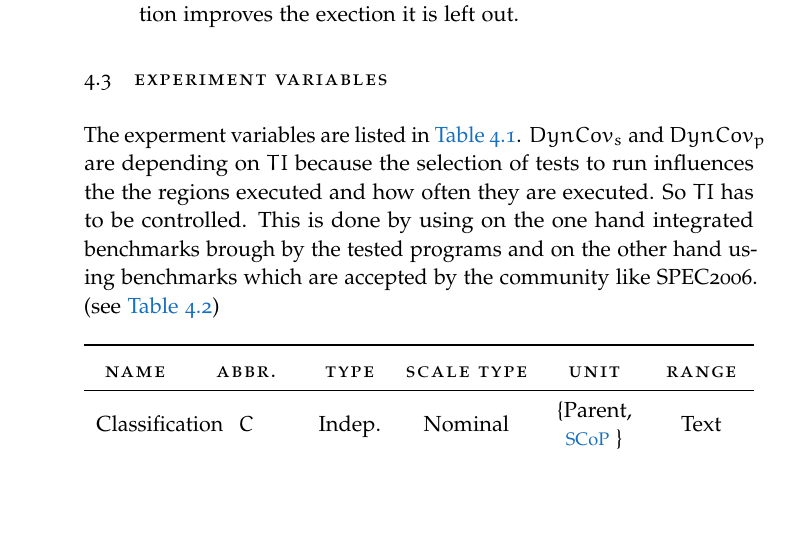
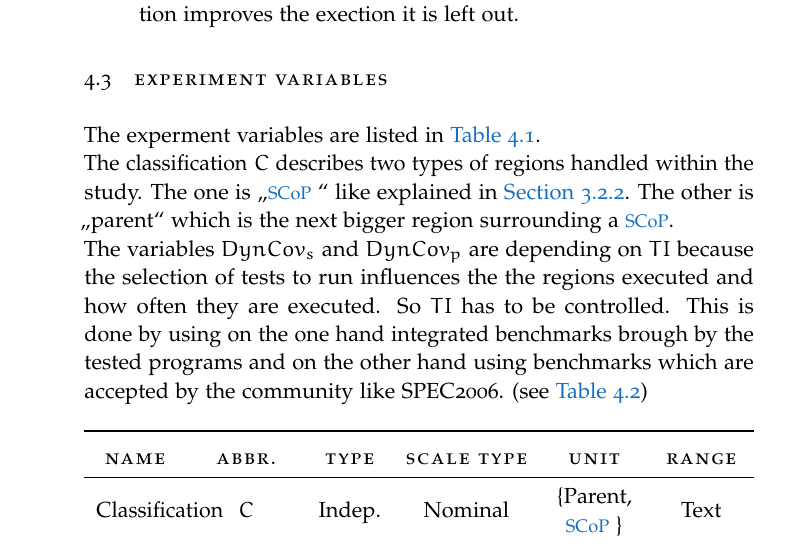
Before and after one commit to TrackerSB/Bachelorarbeit, a LaTeX thesis (ClassicThesis.tex, which reads Chapters/EmpirischeStudie.tex): part of page 30 of 51, cut so that both start at the same text, the shorter picture padded with empty space. Compiled offline with pdfLaTeX.

Commit message:
Improve experiment variables

```diff
--- a/Chapters/EmpirischeStudie.tex
+++ b/Chapters/EmpirischeStudie.tex
@@ -128,21 +128,24 @@ SCOP_STAT(LastOther, "")
 \end{comment}
 
 \section{Experiment Variables}
-The experment variables are listed in \autoref{tab:experimentVariables}.
-\(DynCov_s\) and \(DynCov_p\) are depending on \(TI\) because the selection of tests to run influences the the regions executed and how often they are executed.
+The experment variables are listed in \autoref{tab:experimentVariables}.\\
+The classification \(C\) describes two types of regions handled within the study.
+The one is \enquote{\scop} like explained in \autoref{subsec:definitionScop}.
+The other is \enquote{parent} which is the next bigger region surrounding a \scop.\\
+The variables \(DynCov_s\) and \(DynCov_p\) are depending on \(TI\) because the selection of tests to run influences the the regions executed and how often they are executed.
 So \(TI\) has to be controlled.
 This is done by using on the one hand integrated benchmarks brough by the tested programs and on the other hand using benchmarks which are accepted by the community like SPEC2006. (see \autoref{tab:subjectPrograms})
 \begin{table}[H]
     \myfloatalign
     \begin{tabularx}{\textwidth}{Xccccc} \toprule
-        \tableheadline{Name} & \tableheadline{Abbr.} & \tableheadline{Type} & \tableheadline{Scale Type} & \tableheadline{Unit} & \tableheadline{Range} \\ \midrule
-        Classification                           & \(C\)   & Indep. & Nominal   & \makecell{\{Parent,\\\scop\}}         & Text\\
-        Test inputs                              & \(TI\)  & Con.   & Nominal   & \makecell{see\\\autoref{tab:subjectPrograms}} & Text\\
+        \tableheadline{Name}            & \tableheadline{Abbr.} & \tableheadline{Type} & \tableheadline{Scale Type} & \tableheadline{Unit}                          & \tableheadline{Range} \\ \midrule
+        Classification                  & \(C\)                 & Indep.               & Nominal                    & \makecell{\{Parent,\\\scop\}}                 & Text\\
+        Test inputs                     & \(TI\)                & Con.                 & Nominal                    & \makecell{see\\\autoref{tab:subjectPrograms}} & Text\\
         \midrule
-        Ratio of \scops                          & \(DynCov_s\) & Dep.   & Ratio     & \%        & \([0; 1[ \in \mathbb{Q}\)\\
-        Ratio of parents                         & \(DynCov_p\) & Dep.   & Ratio     & \%        & \([0; 1[ \in \mathbb{Q}\)\\
-        %Theoretical speedup of \scops            & \(S_s\) & Dep.   & Ratio     & \%        & \(\mathbb{Q}\)\\
-        %Theoretical speedup of parents           & \(S_p\) & Dep.   & Ratio     & \%        & \(\mathbb{Q}\)\\
+        Ratio of \scops                 & \(DynCov_s\)          & Dep.                 & Ratio                      & \%                                            & \([0; 1[ \in \mathbb{Q}\)\\
+        Ratio of parents                & \(DynCov_p\)          & Dep.                 & Ratio                      & \%                                            & \([0; 1[ \in \mathbb{Q}\)\\
+        %Theoretical speedup of \scops  & \(S_s\)               & Dep.                 & Ratio                      & \%                                            & \(\mathbb{Q}\)\\
+        %Theoretical speedup of parents & \(S_p\)               & Dep.                 & Ratio                      & \%                                            & \(\mathbb{Q}\)\\
         \bottomrule
     \end{tabularx}
     \caption[Experiment Variables]{Experiment Variables (Dep.=Dependant; Indep.=Independant; Con.=Controlled)}
```
